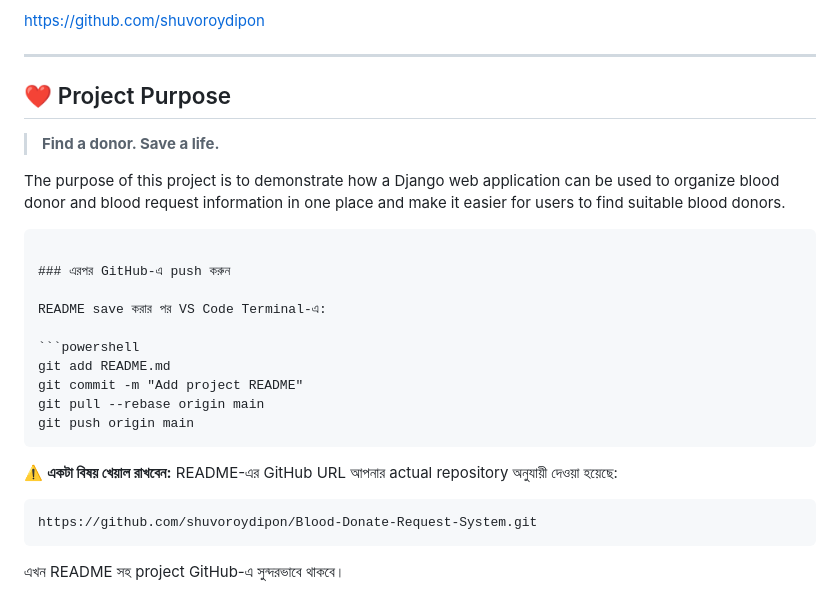
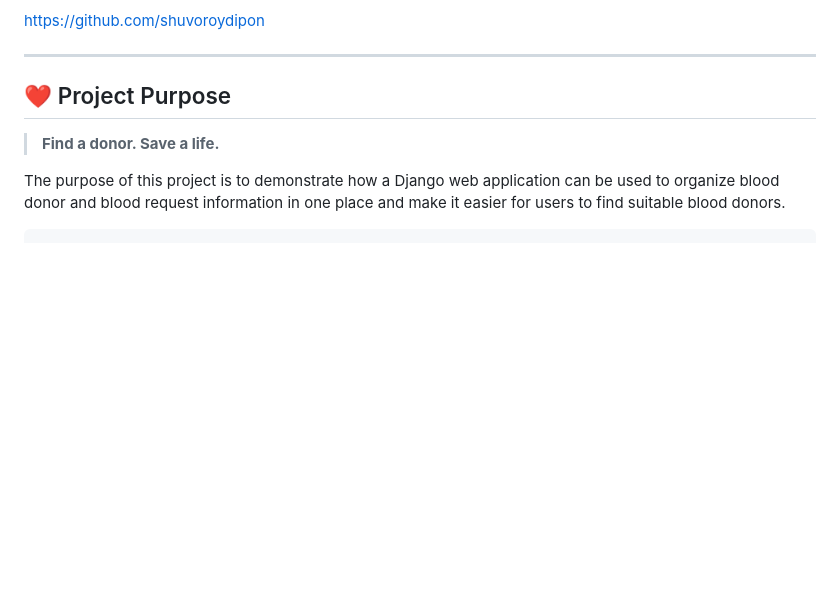
Before and after one commit to shuvoroydipon/Blood-Donate-Request-System, a Markdown page: README.md, the part around the change. Rendered like a GitHub page; blank space fills up the shorter version.

`````diff
--- a/README.md
+++ b/README.md
@@ -545,22 +545,3 @@ https://github.com/shuvoroydipon
 The purpose of this project is to demonstrate how a Django web application can be used to organize blood donor and blood request information in one place and make it easier for users to find suitable blood donors.
 
 ````
-
-### এরপর GitHub-এ push করুন
-
-README save করার পর VS Code Terminal-এ:
-
-```powershell
-git add README.md
-git commit -m "Add project README"
-git pull --rebase origin main
-git push origin main
-````
-
-⚠️ **একটা বিষয় খেয়াল রাখবেন:** README-এর GitHub URL আপনার actual repository অনুযায়ী দেওয়া হয়েছে:
-
-```text
-https://github.com/shuvoroydipon/Blood-Donate-Request-System.git
-```
-
-এখন README সহ project GitHub-এ সুন্দরভাবে থাকবে।
`````
